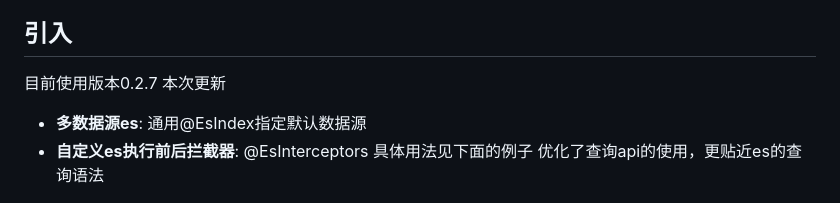
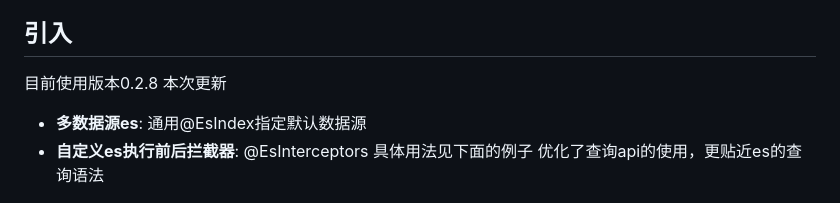
Before and after one commit to zhaohaoh/es-plus, a Markdown page: README.md, the part around the change. Rendered like a GitHub page.

Commit message:
修复已知bug 时间bug

```diff
--- a/README.md
+++ b/README.md
@@ -17,7 +17,7 @@ Es-Plus 是Elasticsearch Api增强工具 - 只做增强不做改变，简化`CRU
 
 
 ## 引入
-目前使用版本0.2.7
+目前使用版本0.2.8
 本次更新
 - **多数据源es**: 通用@EsIndex指定默认数据源
 - **自定义es执行前后拦截器**: @EsInterceptors 具体用法见下面的例子
```
